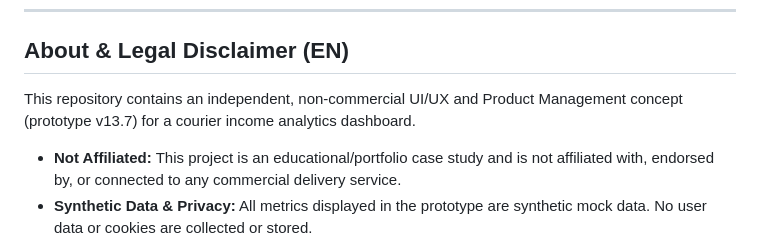
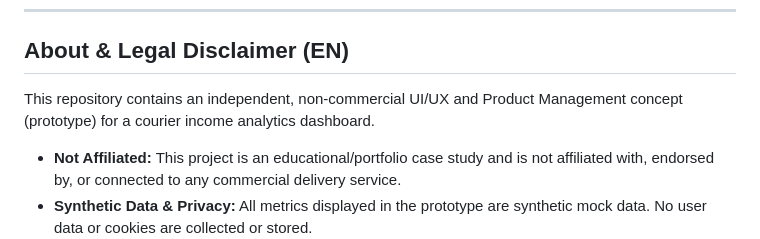
Before and after one commit to sparkle-app/courier-analytics-concept, a Markdown page: README.md, the part around the change. Drawn GitHub-style.

```diff
--- a/README.md
+++ b/README.md
@@ -18,7 +18,7 @@
 ---
 
 ## About & Legal Disclaimer (EN)
-This repository contains an independent, non-commercial UI/UX and Product Management concept (prototype v13.7) for a courier income analytics dashboard.
+This repository contains an independent, non-commercial UI/UX and Product Management concept (prototype) for a courier income analytics dashboard.
 * **Not Affiliated:** This project is an educational/portfolio case study and is not affiliated with, endorsed by, or connected to any commercial delivery service.
 * **Synthetic Data & Privacy:** All metrics displayed in the prototype are synthetic mock data. No user data or cookies are collected or stored.
 * **Open-Source Libraries Used:** Tailwind CSS (MIT License), Leaflet.js (BSD-2-Clause License), OpenStreetMap & HOT Tiles (ODbL / CC BY-SA 2.0), Inter Font (SIL OFL 1.1).
```
